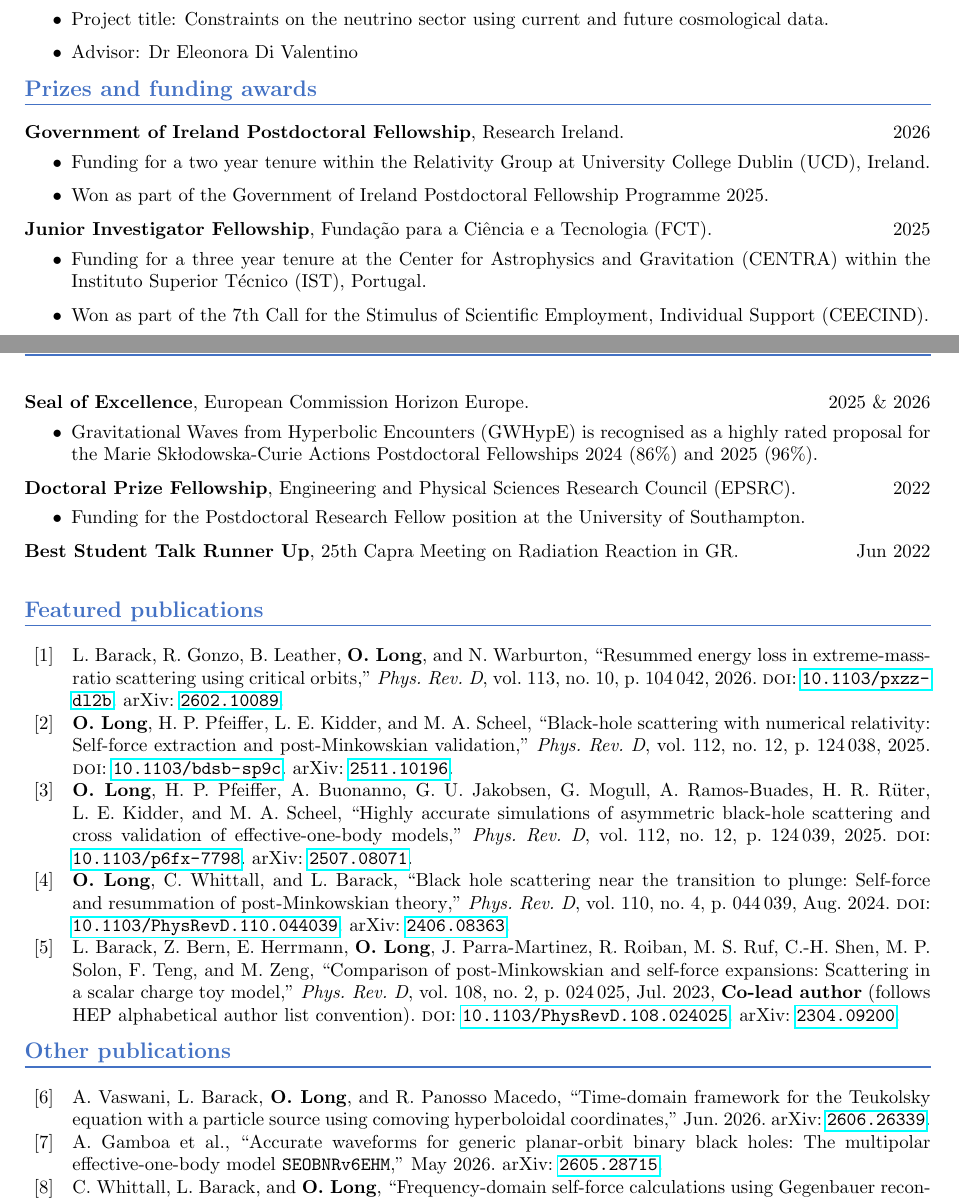
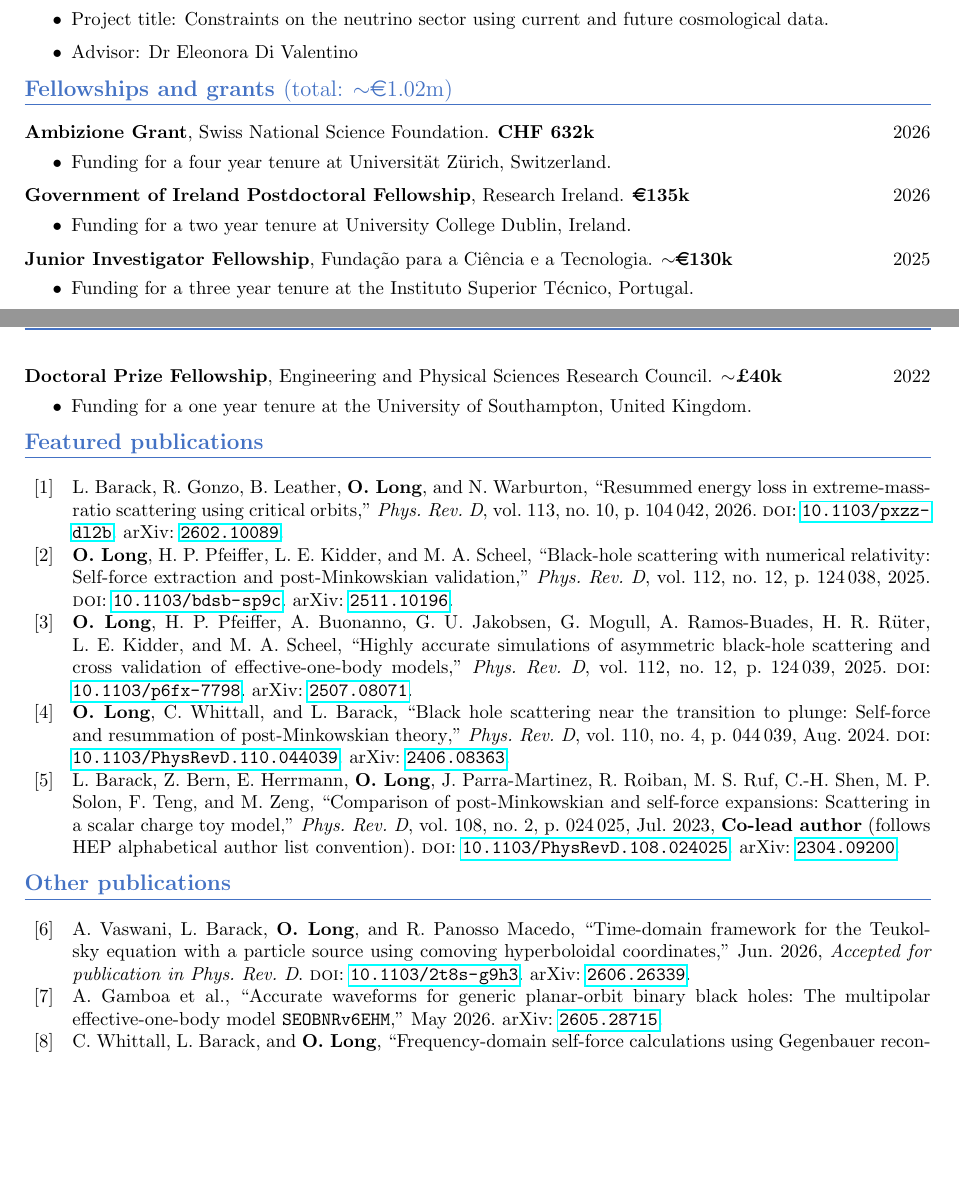
Before and after one commit to ofl23/CV, a LaTeX CV (CV.tex): two parts of pages 1 and 2 of 6, joined at a grey line, cut so that both start at the same text, the shorter picture padded with empty space. Compiled offline with pdfLaTeX.

Commit message:
Restructure funding section and add Ambizione grant
Rename "Prizes and funding awards" to "Fellowships and grants" and add
the total awarded. Add the Ambizione Grant and per-entry amounts, drop
the Seal of Excellence entries, and move the Capra talk prize into a
commented-out Awards section. Add the M2SF collaboration and record the
Vaswani:2026twx acceptance in bib.bib.

```diff
--- a/CV.tex
+++ b/CV.tex
@@ -14,6 +14,7 @@
 \usepackage{fontawesome5}
 \usepackage{fancyhdr}
 \pagestyle{fancy}
+\usepackage{eurosym}
 
 \titleformat*{\section}{\large\bfseries}
 \titlespacing*{\section}{0pt}{0.5\baselineskip}{0.1\baselineskip}
@@ -159,39 +160,49 @@
 %\end{itemize}
 
 %----------------------------------------------------------------------------------------
-%	PRIZES SECTION
+%	FELLOWSHIPS AND GRANTS SECTION
 %----------------------------------------------------------------------------------------
 
 {\color{Sectioncolour}
-\section*{Prizes and funding awards}
+\section*{Fellowships and grants {\rm (total: $\sim$\euro{1.02m})}}
 \vspace{-3mm}
 \noindent\rule{\linewidth}{0.6pt}}
 
 
-\textbf{Government of Ireland Postdoctoral Fellowship}, Research Ireland. \hfill 2026 \\
+\textbf{Ambizione Grant}, Swiss National Science Foundation. \textbf{CHF 632k} \hfill 2026 \\
 \vspace{-5mm}
 \begin{itemize}
-\item Funding for a two year tenure within the Relativity Group at University College Dublin (UCD), Ireland.
-\item Won as part of the Government of Ireland Postdoctoral Fellowship Programme 2025.
+\item Funding for a four year tenure at Universität Zürich, Switzerland.
 \end{itemize}
-\textbf{Junior Investigator Fellowship}, Fundação para a Ciência e a Tecnologia (FCT). \hfill 2025 \\
+\textbf{Government of Ireland Postdoctoral Fellowship}, Research Ireland. \textbf{\euro{135k}} \hfill 2026 \\
 \vspace{-5mm}
 \begin{itemize}
-\item Funding for a three year tenure at the Center for Astrophysics and Gravitation (CENTRA) within the Instituto Superior Técnico (IST), Portugal.
-\item Won as part of the 7th Call for the Stimulus of Scientific Employment, Individual Support (CEECIND).
+\item Funding for a two year tenure at University College Dublin, Ireland.
+% \item Won as part of the Government of Ireland Postdoctoral Fellowship Programme 2025.
 \end{itemize}
-\textbf{Seal of Excellence}, European Commission Horizon Europe. \hfill 2025 \& 2026 \\
+\textbf{Junior Investigator Fellowship}, Fundação para a Ciência e a Tecnologia. $\sim$\textbf{\euro{130k}} \hfill 2025 \\
 \vspace{-5mm}
 \begin{itemize}
-\item Gravitational Waves from Hyperbolic Encounters (GWHypE) is recognised as a highly rated proposal for the Marie Skłodowska-Curie Actions Postdoctoral Fellowships 2024 (86\%) and 2025 (96\%).
+\item Funding for a three year tenure at the Instituto Superior Técnico, Portugal.
+% \item Won as part of the 7th Call for the Stimulus of Scientific Employment, Individual Support (CEECIND).
 \end{itemize}
-\textbf{Doctoral Prize Fellowship}, Engineering and Physical Sciences Research Council (EPSRC). \hfill 2022 \\
+\newpage
+\textbf{Doctoral Prize Fellowship}, Engineering and Physical Sciences Research Council. $\sim$\textbf{£40k} \hfill 2022 \\
 \vspace{-5mm}
 \begin{itemize}
-\item Funding for the Postdoctoral Research Fellow position at the University of Southampton.
+\item Funding for a one year tenure at the University of Southampton, United Kingdom.
 % \item Grant number: EP/T517859/1
 \end{itemize}
-\textbf{Best Student Talk Runner Up}, 25th Capra Meeting on Radiation Reaction in GR. \hfill Jun 2022 \\
+%----------------------------------------------------------------------------------------
+%	AWARDS SECTION
+%----------------------------------------------------------------------------------------
+
+% {\color{Sectioncolour}
+% \section*{Awards}
+% \vspace{-3mm}
+% \noindent\rule{\linewidth}{0.6pt}}
+%
+% \textbf{Best Student Talk Runner Up}, 25th Capra Meeting on Radiation Reaction in GR. \hfill Jun 2022 \\
 
 %----------------------------------------------------------------------------------------
 %	PUBLICATIONS SECTION
```
Also changed, not shown: bib.bib (+3 -1 lines), CV.pdf, CV.tex (9 more changed lines).
